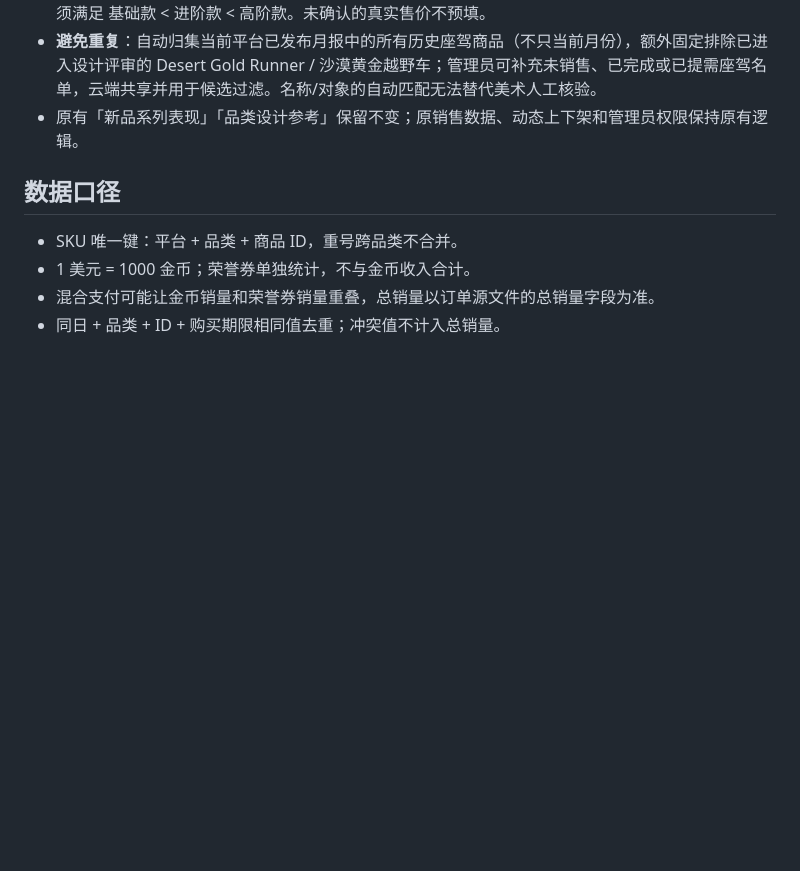
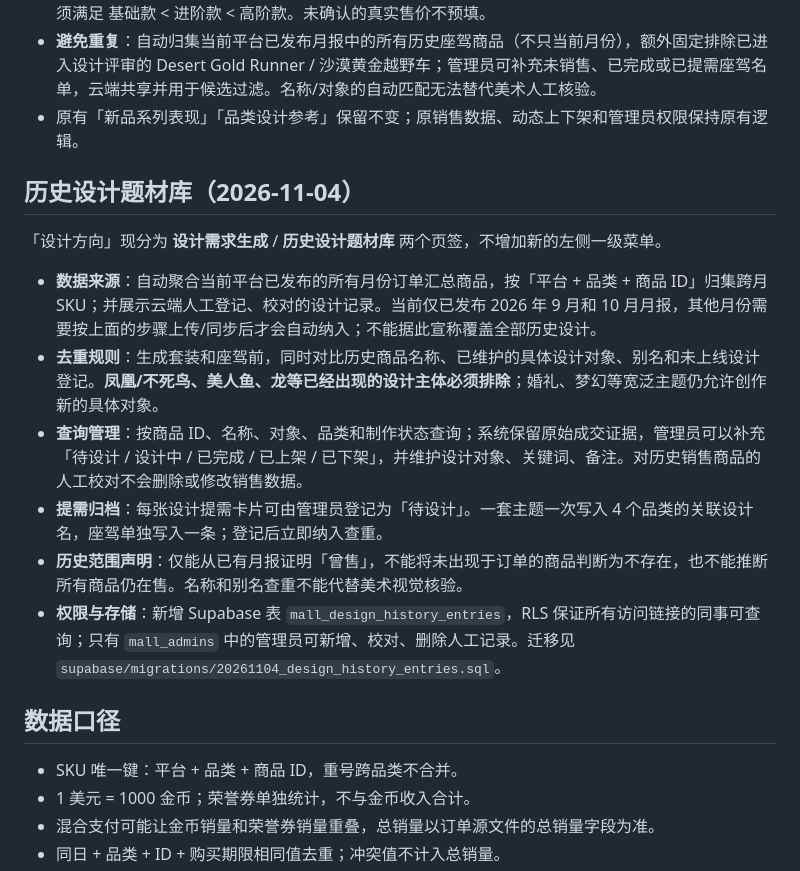
Before and after one commit to beaver123-sketch/mall-lifecycle-sop, a Markdown page: README.md, the part around the change. Rendered like a GitHub page; blank space fills up the shorter version.

Commit message:
docs: explain design history sourcing, duplicate rules, and permissions

```diff
--- a/README.md
+++ b/README.md
@@ -37,6 +37,17 @@
 - **避免重复**：自动归集当前平台已发布月报中的所有历史座驾商品（不只当前月份），额外固定排除已进入设计评审的 Desert Gold Runner / 沙漠黄金越野车；管理员可补充未销售、已完成或已提需座驾名单，云端共享并用于候选过滤。名称/对象的自动匹配无法替代美术人工核验。
 - 原有「新品系列表现」「品类设计参考」保留不变；原销售数据、动态上下架和管理员权限保持原有逻辑。
 
+## 历史设计题材库（2026-11-04）
+
+「设计方向」现分为 **设计需求生成** / **历史设计题材库** 两个页签，不增加新的左侧一级菜单。
+
+- **数据来源**：自动聚合当前平台已发布的所有月份订单汇总商品，按「平台 + 品类 + 商品 ID」归集跨月 SKU；并展示云端人工登记、校对的设计记录。当前仅已发布 2026 年 9 月和 10 月月报，其他月份需要按上面的步骤上传/同步后才会自动纳入；不能据此宣称覆盖全部历史设计。
+- **去重规则**：生成套装和座驾前，同时对比历史商品名称、已维护的具体设计对象、别名和未上线设计登记。**凤凰/不死鸟、美人鱼、龙等已经出现的设计主体必须排除**；婚礼、梦幻等宽泛主题仍允许创作新的具体对象。
+- **查询管理**：按商品 ID、名称、对象、品类和制作状态查询；系统保留原始成交证据，管理员可以补充「待设计 / 设计中 / 已完成 / 已上架 / 已下架」，并维护设计对象、关键词、备注。对历史销售商品的人工校对不会删除或修改销售数据。
+- **提需归档**：每张设计提需卡片可由管理员登记为「待设计」。一套主题一次写入 4 个品类的关联设计名，座驾单独写入一条；登记后立即纳入查重。
+- **历史范围声明**：仅能从已有月报证明「曾售」，不能将未出现于订单的商品判断为不存在，也不能推断所有商品仍在售。名称和别名查重不能代替美术视觉核验。
+- **权限与存储**：新增 Supabase 表 `mall_design_history_entries`，RLS 保证所有访问链接的同事可查询；只有 `mall_admins` 中的管理员可新增、校对、删除人工记录。迁移见 `supabase/migrations/20261104_design_history_entries.sql`。
+
 ## 数据口径
 
 - SKU 唯一键：平台 + 品类 + 商品 ID，重号跨品类不合并。
```
